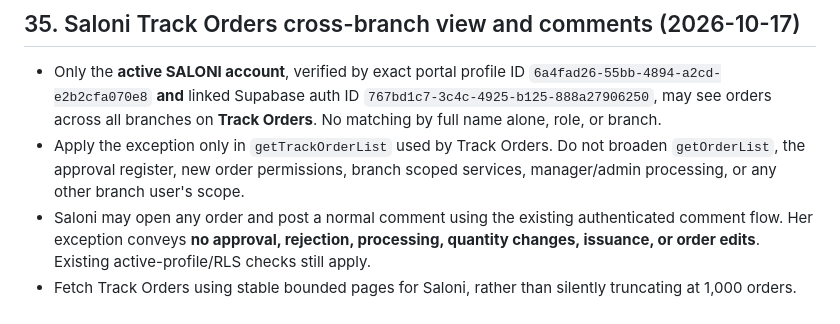
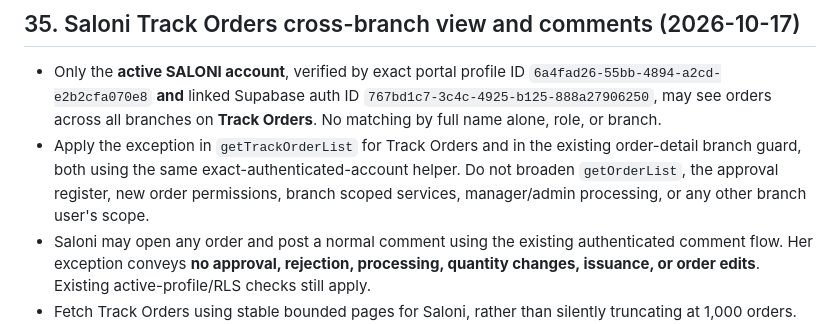
Before and after one commit to antnish1/Parts, a Markdown page: AGENTS.md, the part around the change. GitHub-like rendering.

Commit message:
Document Saloni-only order-detail access for comments

```diff
--- a/AGENTS.md
+++ b/AGENTS.md
@@ -878,6 +878,6 @@ A future agent entering this repository should act as though it has received thi
 ## 35. Saloni Track Orders cross-branch view and comments (2026-10-17)
 
 - Only the **active SALONI account**, verified by exact portal profile ID `6a4fad26-55bb-4894-a2cd-e2b2cfa070e8` **and** linked Supabase auth ID `767bd1c7-3c4c-4925-b125-888a27906250`, may see orders across all branches on **Track Orders**. No matching by full name alone, role, or branch.
-- Apply the exception only in `getTrackOrderList` used by Track Orders. Do not broaden `getOrderList`, the approval register, new order permissions, branch scoped services, manager/admin processing, or any other branch user's scope.
+- Apply the exception in `getTrackOrderList` for Track Orders and in the existing order-detail branch guard, both using the same exact-authenticated-account helper. Do not broaden `getOrderList`, the approval register, new order permissions, branch scoped services, manager/admin processing, or any other branch user's scope.
 - Saloni may open any order and post a normal comment using the existing authenticated comment flow. Her exception conveys **no approval, rejection, processing, quantity changes, issuance, or order edits**. Existing active-profile/RLS checks still apply.
 - Fetch Track Orders using stable bounded pages for Saloni, rather than silently truncating at 1,000 orders. Preserve filtering, search, sorting, and comment badges.
```
